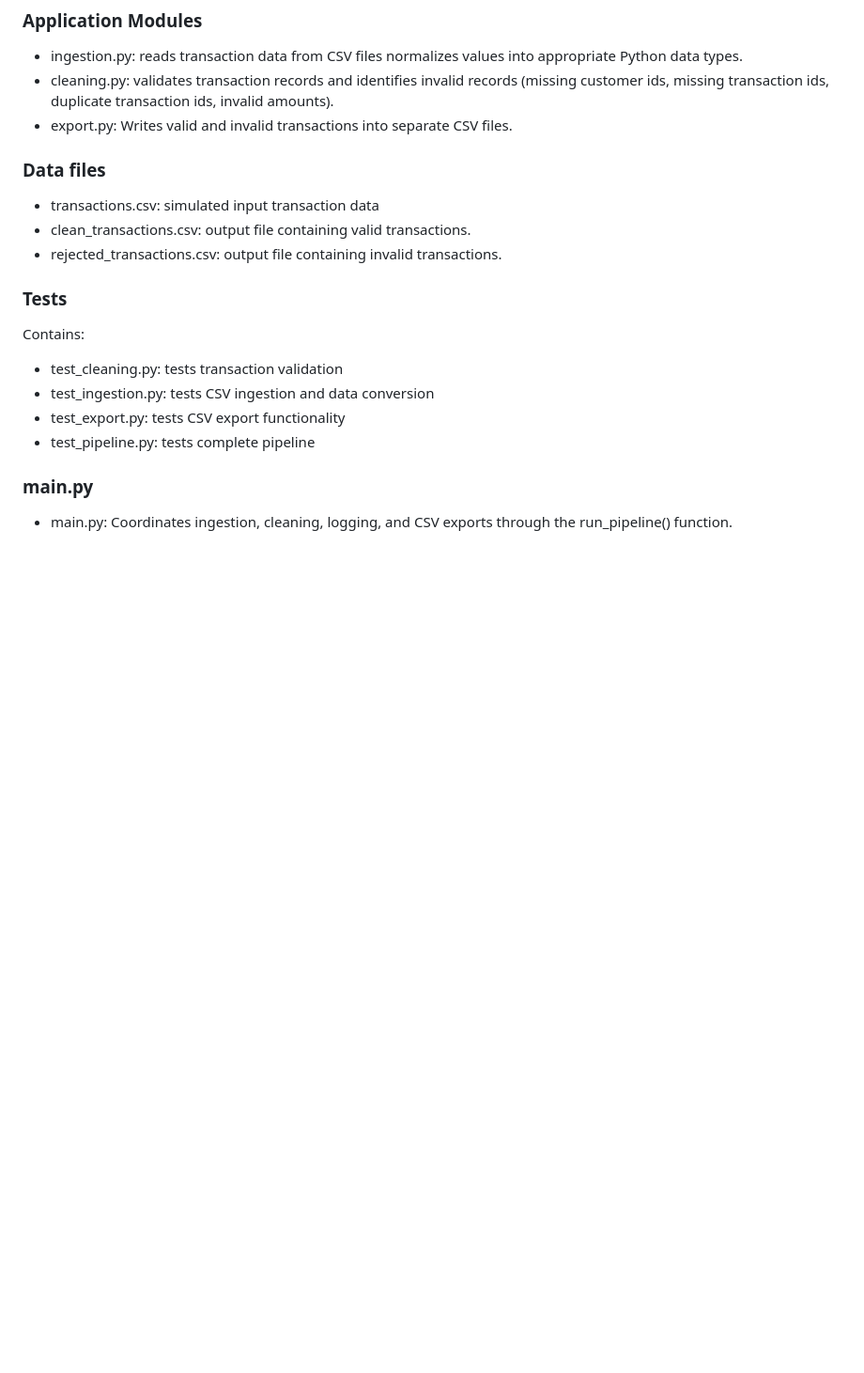
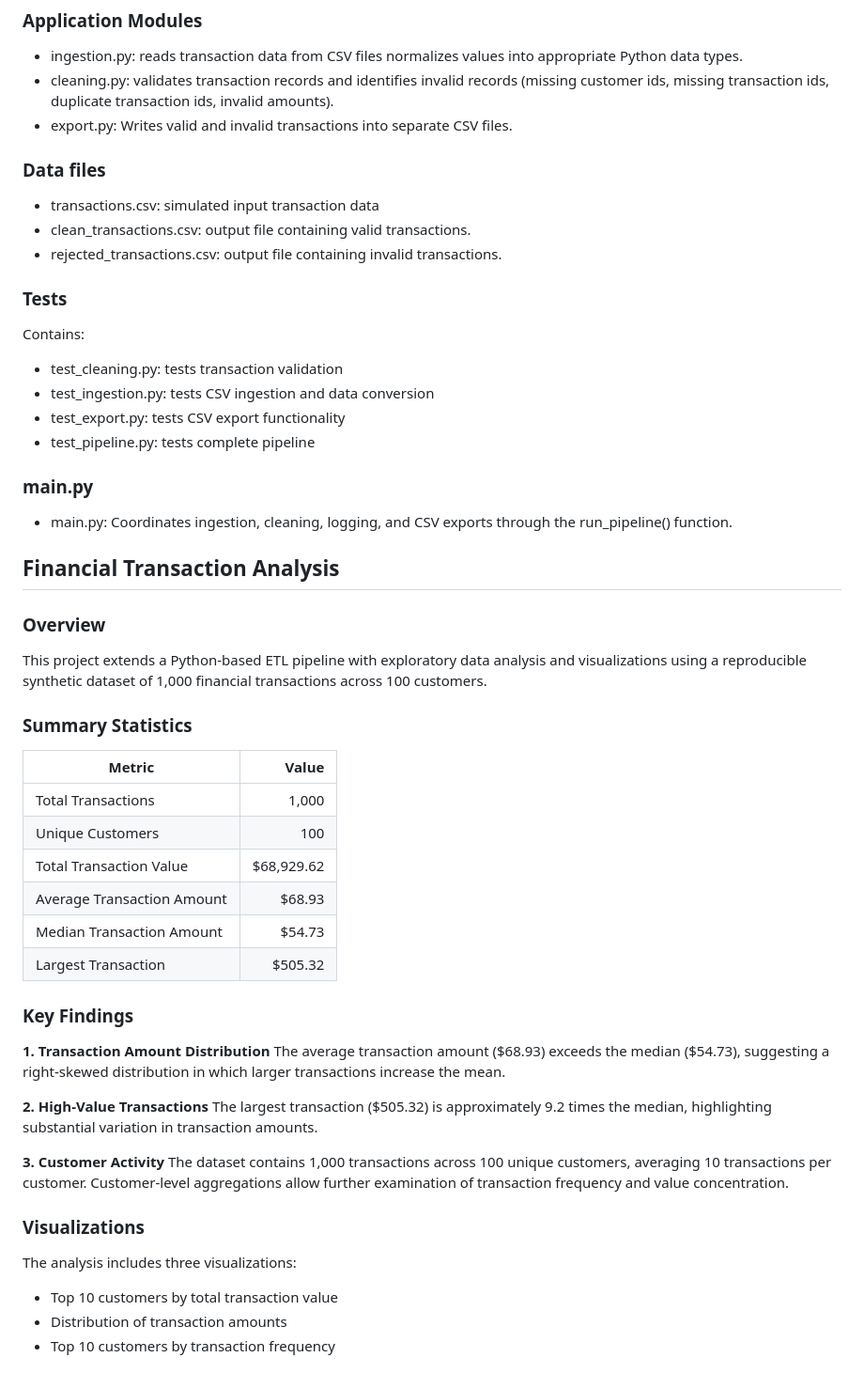
Before and after one commit to staceyh0/finance-transaction-etl, a Markdown page: README.md, the part around one of its changes. Shown at 94% size. GitHub-like rendering; blank space fills up the shorter version.

Commit message:
Add PostgreSQL analysis and transaction visualizations

```diff
--- a/README.md
+++ b/README.md
@@ -34,3 +56,35 @@ Contains:
 ### main.py
 - main.py: Coordinates ingestion, cleaning, logging, and CSV exports through the run_pipeline() function.
 
+## Financial Transaction Analysis
+
+### Overview
+This project extends a Python-based ETL pipeline with exploratory data analysis and visualizations using a reproducible synthetic dataset of 1,000 financial transactions across 100 customers.
+
+### Summary Statistics
+| Metric | Value |
+|---|---:|
+| Total Transactions | 1,000 |
+| Unique Customers | 100 |
+| Total Transaction Value | $68,929.62 |
+| Average Transaction Amount | $68.93 |
+| Median Transaction Amount | $54.73 |
+| Largest Transaction | $505.32 |
+
+### Key Findings
+**1. Transaction Amount Distribution**
+The average transaction amount ($68.93) exceeds the median ($54.73), suggesting a right-skewed distribution in which larger transactions increase the mean.
+
+**2. High-Value Transactions**
+The largest transaction ($505.32) is approximately 9.2 times the median, highlighting substantial variation in transaction amounts.
+
+**3. Customer Activity**
+The dataset contains 1,000 transactions across 100 unique customers, averaging 10 transactions per customer. Customer-level aggregations allow further examination of transaction frequency and value concentration.
+
+### Visualizations
+The analysis includes three visualizations:
+
+- Top 10 customers by total transaction value
+- Distribution of transaction amounts
+- Top 10 customers by transaction frequency
+
```
Also changed, not shown: other parts of README.md (+38 -0 lines), dashboard/amount_distribution.png (added), dashboard/customer_activity.png (added), dashboard/top_customers.png (added), 6 other files.
